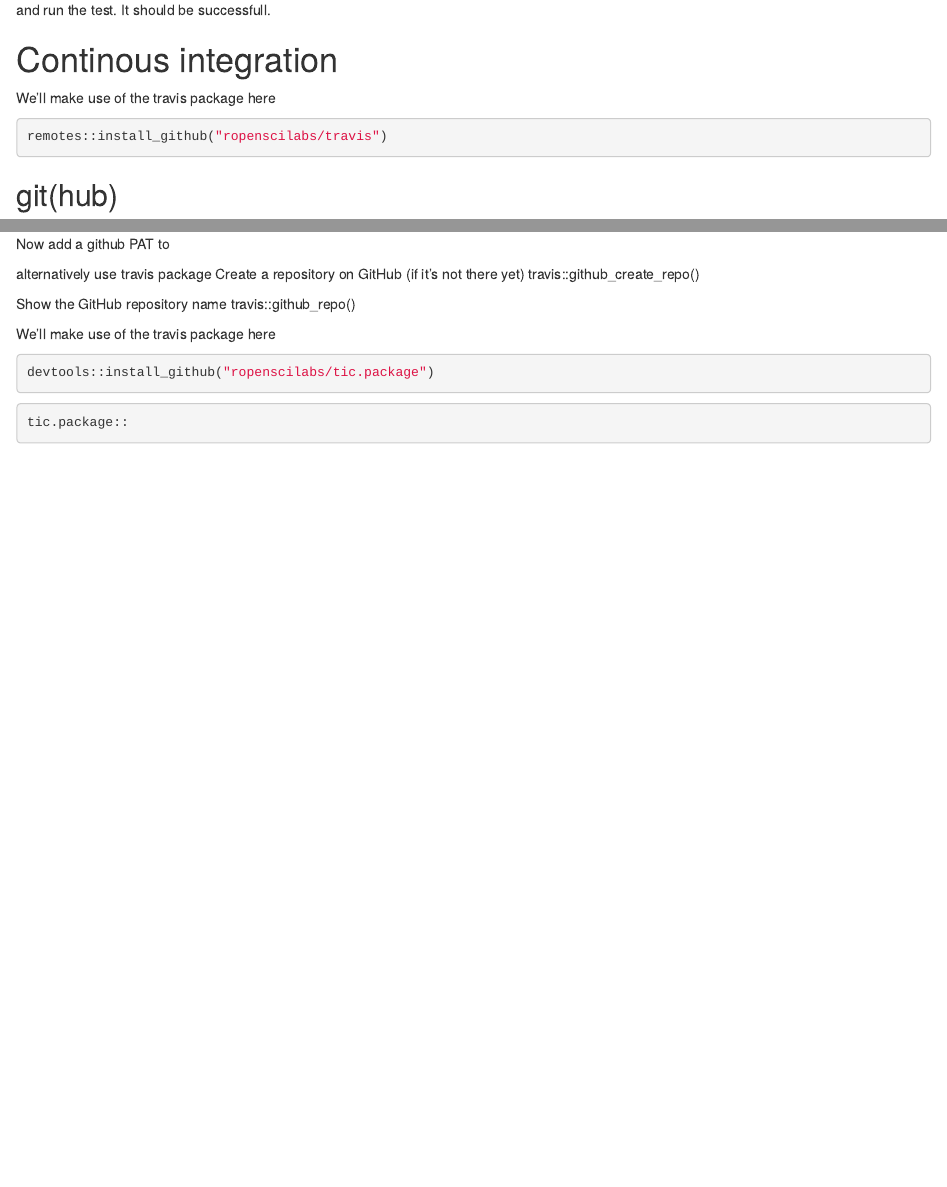
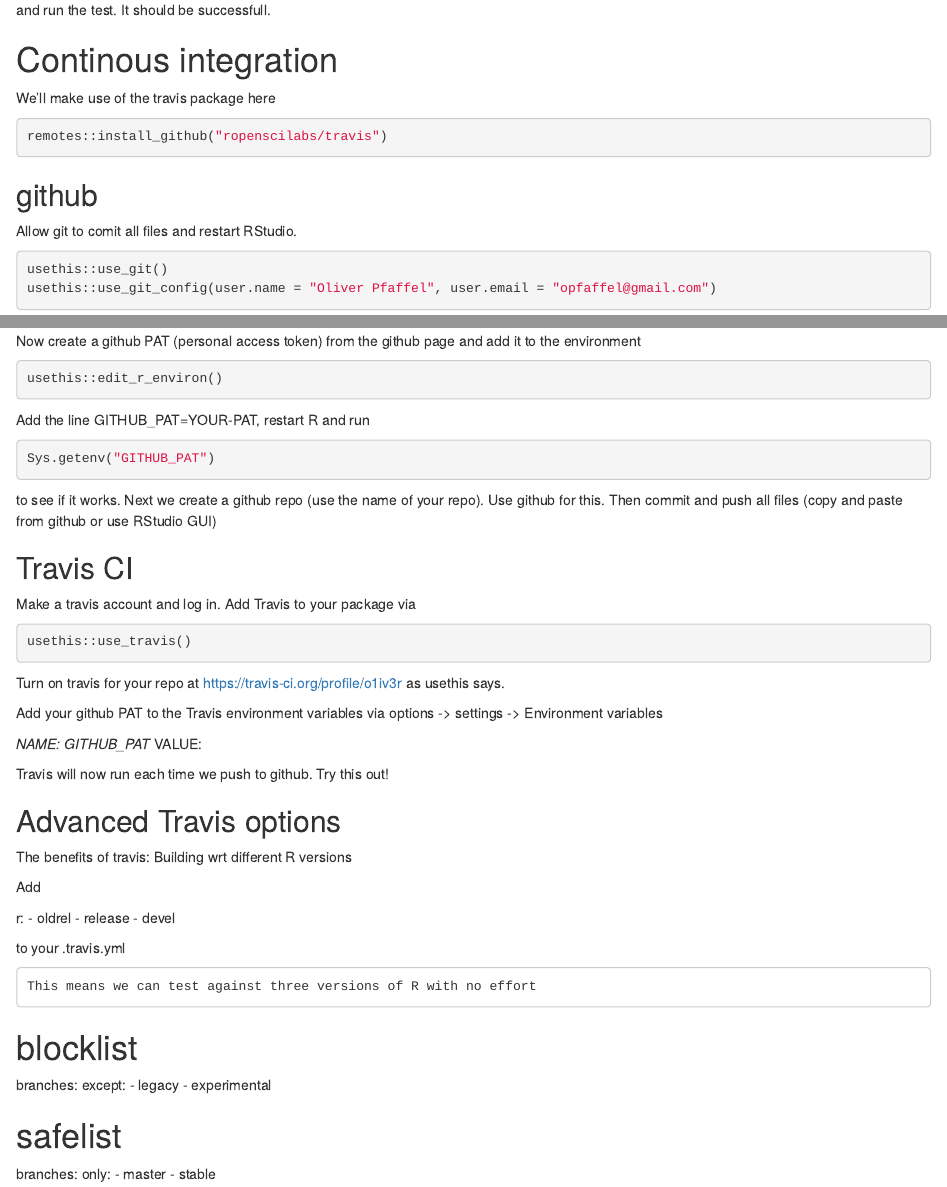
Before and after one commit to o1iv3r/CIexamplePkg, an R Markdown document (setup_CI.Rmd): the page in a window 1100 px wide, from 2690 px down, and a second part further down, joined at a grey line. Rendered offline with R 4.5, knitr and Pandoc, with nearby package versions; some code elsewhere in the file could not run offline.

Commit message:
added travis

````diff
--- /dev/null
+++ b/.travis.yml
@@ -0,0 +1,4 @@
+# R for travis: see documentation at https://docs.travis-ci.com/user/languages/r
+
+language: R
+cache: packages
--- a/setup_CI.Rmd
+++ b/setup_CI.Rmd
@@ -194,32 +194,70 @@
 remotes::install_github("ropenscilabs/travis")
 ```
 
-## git(hub)
+## github
 
-```{r}
+Allow git to comit all files and restart RStudio.
+
+```{r eval=FALSE}
 usethis::use_git()
 usethis::use_git_config(user.name = "Oliver Pfaffel", user.email = "opfaffel@gmail.com")
 ```
 
-Now add a github PAT to
+Now create a github PAT (personal access token) from the github page and add it to the environment
+
+```{r eval=FALSE}
+usethis::edit_r_environ()
+```
+
+Add the line GITHUB_PAT=YOUR-PAT, restart R and run
+
+```{r eval=FALSE}
+Sys.getenv("GITHUB_PAT")
+```
+
+to see if it works. Next we create a github repo (use the name of your repo). Use github for this. Then commit and push all files (copy and paste from github or use RStudio GUI)
+
+## Travis CI
+
+Make a travis account and log in. Add Travis to your package via
+
+```{r eval=FALSE}
+usethis::use_travis()
+```
+
+Turn on travis for your repo at https://travis-ci.org/profile/o1iv3r as usethis says.
+
+Add your github PAT to the Travis environment variables via options -> settings -> Environment variables
+
+   *NAME: GITHUB_PAT
+   *VALUE: <token>
+
+Travis will now run each time we push to github. Try this out!
 
 
+## Advanced Travis options
 
-alternatively use travis package
-Create a repository on GitHub (if it's not there yet)
-travis::github_create_repo()
+The benefits of travis: Building wrt different R versions
 
-Show the GitHub repository name
-travis::github_repo()
+Add
 
+r:
+  - oldrel
+  - release
+  - devel
 
-We'll make use of the travis package here
+to your .travis.yml
 
-```{r eval=FALSE}
-devtools::install_github("ropenscilabs/tic.package")
-```
+    This means we can test against three versions of R with no effort
 
+# blocklist
+branches:
+  except:
+  - legacy
+  - experimental
 
-```{r}
-tic.package::
-```
+# safelist
+branches:
+  only:
+  - master
+  - stable
````
Also changed, not shown: README.md, 1 other file.
